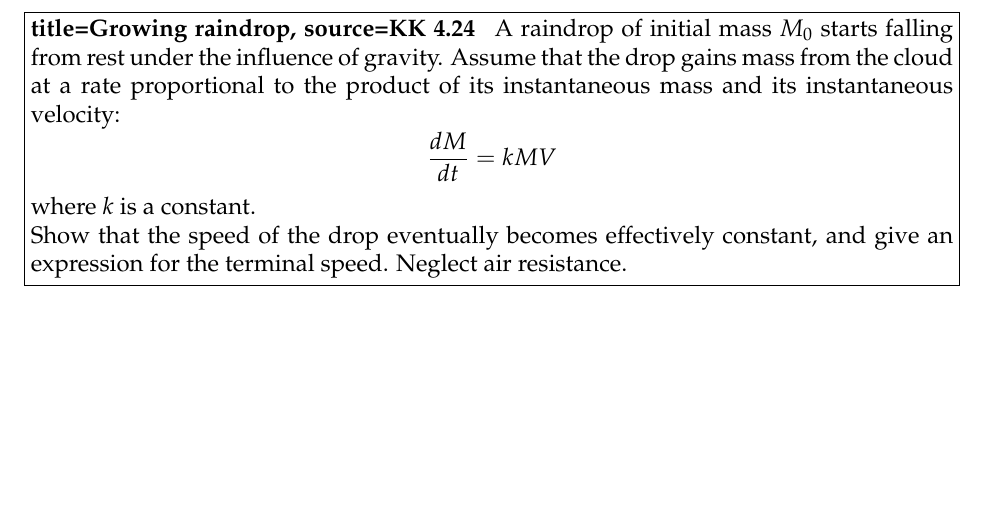
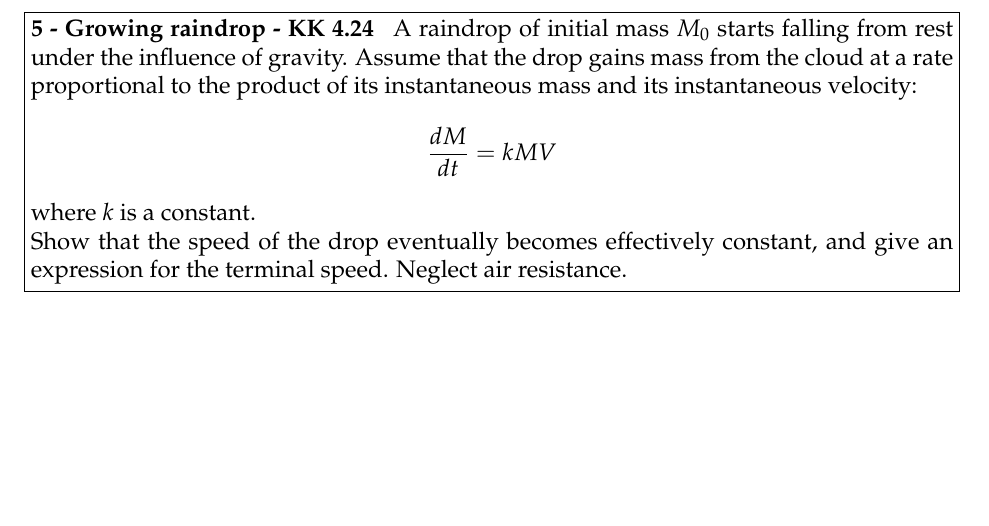
Before and after one commit to evhub/phys24a-psets, a LaTeX document (feb_22.tex): part of page 5 of 5, cut so that both start at the same text. Compiled offline with pdfLaTeX.

Commit message:
Update last problem of feb_22 pset

```diff
--- a/feb_22.tex
+++ b/feb_22.tex
@@ -118,7 +118,7 @@
 \clearpage
 
 
-\begin{problem}[title={Growing raindrop}, source={KK 4.24}]
+\begin{problem}[5 - Growing raindrop - KK 4.24]
     A raindrop of initial mass $M_{0}$ starts
     falling from rest under the influence of
     gravity. Assume that the drop gains mass
```
Also changed, not shown: feb_22.pdf.
